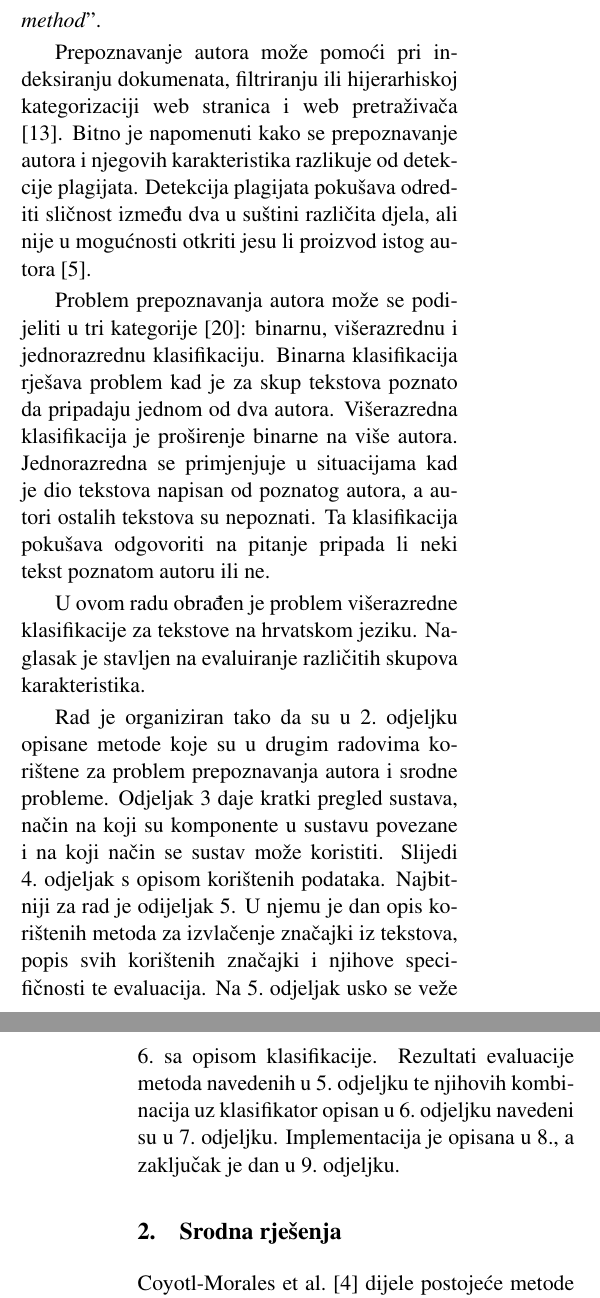
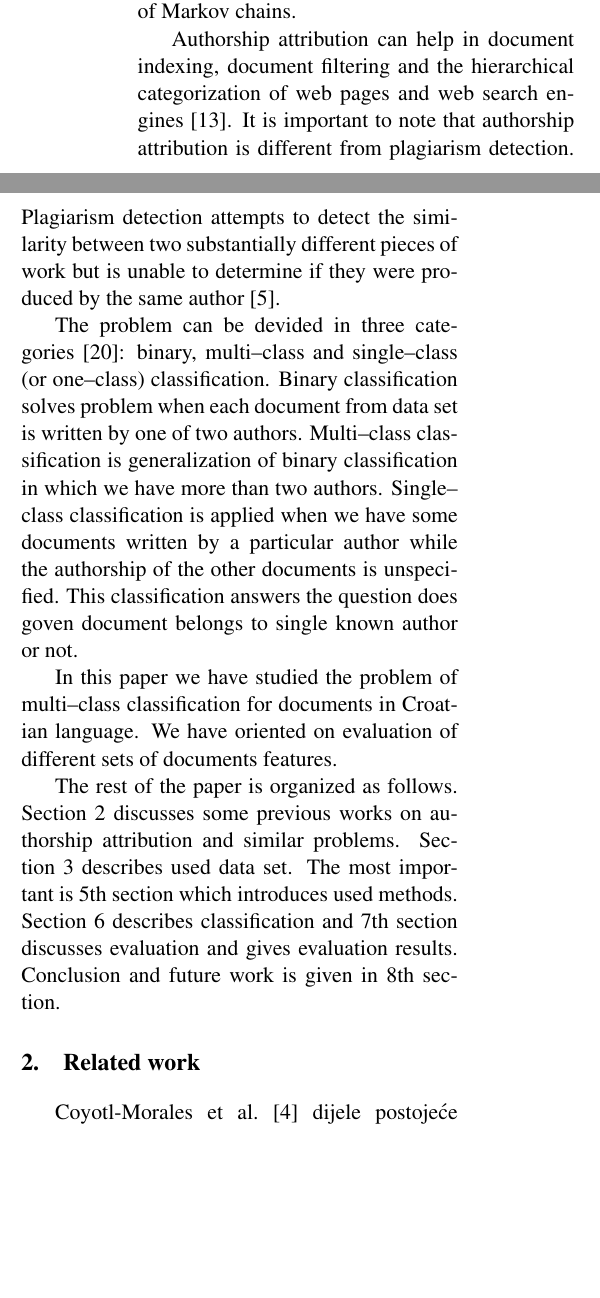
Before and after one commit to ivan444/hr-author-atribution, a LaTeX paper (clanak/clanak.tex): two parts of the columns of pages 1 and 2 of 8 before the commit and two parts of the columns of page 1 of 8 after it, joined at a grey line, cut at the place of the change, the shorter picture padded with empty space. Compiled offline with pdfLaTeX.

Commit message:
- Prevedeni su svi naslovi. - Preveden je uvod.

```diff
--- a/clanak/clanak.tex
+++ b/clanak/clanak.tex
@@ -16,6 +16,7 @@
 \usepackage{enumitem}
 \usepackage{nonfloat}
 \usepackage{url}
+\usepackage{indentfirst}
 % Package used for \author{} command. Feel free to remove
 % if it doesn't suits your needs.
 \usepackage[affil-it]{authblk}
@@ -66,3 +67,5 @@
 \renewcommand\Authand{ \quad }
 \renewcommand\Authands{ \quad }
 
+% Removal of space between affils.
+\setlength{\affilsep}{0em}
@@ -113,5 +121,3 @@ Times New Roman, 11 pt.
 \end{keywords}
 
 \section{Introduction}
-Problem automatiziranog prepoznavanja autora teksta \engl{Authorship Attribution}
-može se promatrati kao problem klasifikacije teksta na temelju njegovih
@@ -125,42 +138,70 @@ prikladnog skupa karakteristika dokumenta koje opisuju stil autora
-obrađuje još od 1915.~godine u radu ``\emph{Izv.~otd.~russkogo jazyka i
-slovesnosti, Imp.~akad.~nauk.}'', Morozov, N., A.~kojem se već 1916.~pridružio
-utemeljitelj teorije Markovljevih lanaca, Markov, A., A.,~radom ``\emph{On some
-application of statistical method}''.
+% \citet{kukushkina2001using} navode da se problem prepoznavanja autora teksta
+% obrađuje još od 1915.~godine u radu ``\emph{Izv.~otd.~russkogo jazyka i
+% slovesnosti, Imp.~akad.~nauk.}'', Morozov, N., A.~kojem se već 1916.~pridružio
+% utemeljitelj teorije Markovljevih lanaca, Markov, A., A.,~radom ``\emph{On some
+% application of statistical method}''.
+\citet{kukushkina2001using} notes that first works on authorship attribution
+problem are ``\emph{Izv.~otd.~russkogo jazyka i slovesnosti, Imp.~akad.~nauk.}'',
+Morozov, N., A.\ from 1915.\  and ``\emph{On some application of statistical
+method}'' from 1916.\ by Markov, A., A., founder of Theory of Markov chains.
 
-Prepoznavanje autora može pomoći pri indeksiranju dokumenata, filtriranju ili
-hijerarhiskoj kategorizaciji web stranica i web pretraživača
-\citep{luyckx2005shallow}. Bitno je napomenuti kako se prepoznavanje autora i
-njegovih karakteristika razlikuje od detekcije plagijata. Detekcija
-plagijata pokušava odrediti sličnost između dva u suštini različita
-djela, ali nije u mogućnosti otkriti jesu li proizvod istog autora
-\citep{de2001mining}.
+% Prepoznavanje autora može pomoći pri indeksiranju dokumenata, filtriranju ili
+% hijerarhiskoj kategorizaciji web stranica i web pretraživača
+% \citep{luyckx2005shallow}. Bitno je napomenuti kako se prepoznavanje autora i
+% njegovih karakteristika razlikuje od detekcije plagijata. Detekcija
+% plagijata pokušava odrediti sličnost između dva u suštini različita
+% djela, ali nije u mogućnosti otkriti jesu li proizvod istog autora
+% \citep{de2001mining}.
+Authorship attribution can help in document indexing, document filtering and the
+hierarchical categorization of web pages and web search engines
+\citep{luyckx2005shallow}. It is important to note that authorship attribution is
+different from plagiarism detection. Plagiarism detection attempts to detect the
+similarity between two substantially different pieces of work but is unable to
+determine if they were produced by the same author \citep{de2001mining}.
 
-Problem prepoznavanja autora može se podijeliti u tri kategorije
-\citep{zhao2005effective}: binarnu, višerazrednu i jednorazrednu klasifikaciju.
-Binarna klasifikacija rješava problem kad je za skup tekstova poznato da
-pripadaju jednom od dva autora. Višerazredna klasifikacija je proširenje
-binarne na više autora. Jednorazredna se primjenjuje u situacijama kad je
-dio tekstova napisan od poznatog autora, a autori ostalih tekstova su
-nepoznati. Ta klasifikacija pokušava odgovoriti na pitanje pripada li neki
-tekst poznatom autoru ili ne.
+% Problem prepoznavanja autora može se podijeliti u tri kategorije
+% \citep{zhao2005effective}: binarnu, višerazrednu i jednorazrednu klasifikaciju.
+% Binarna klasifikacija rješava problem kad je za skup tekstova poznato da
+% pripadaju jednom od dva autora. Višerazredna klasifikacija je proširenje
+% binarne na više autora. Jednorazredna se primjenjuje u situacijama kad je
+% dio tekstova napisan od poznatog autora, a autori ostalih tekstova su
+% nepoznati. Ta klasifikacija pokušava odgovoriti na pitanje pripada li neki
+% tekst poznatom autoru ili ne.
+The problem can be devided in three categories \citep{zhao2005effective}: binary,
+multi--class and single--class (or one--class) classification. Binary
+classification solves problem when each document from data set is written by one
+of two authors. Multi--class classification is generalization of binary
+classification in which we have more than two authors. Single--class
+classification is applied when we have some documents written by a particular
+author while the authorship of the other documents is unspecified. This
+classification answers the question does goven document belongs to single known
+author or not.
 
-U ovom radu obrađen je problem višerazredne klasifikacije za tekstove na
-hrvatskom jeziku. Naglasak je stavljen na evaluiranje različitih skupova
-karakteristika.
+% U ovom radu obrađen je problem višerazredne klasifikacije za tekstove na
+% hrvatskom jeziku. Naglasak je stavljen na evaluiranje različitih skupova
+% karakteristika.
+In this paper we have studied the problem of multi--class classification for
+documents in Croatian language. We have oriented on evaluation of different sets
+of documents features.
 
-% TODO: Srediti (neke stvari su izbačene).
-Rad je organiziran tako da su u 2.~odjeljku opisane metode koje su u drugim
-radovima korištene za problem prepoznavanja autora i srodne probleme. Odjeljak 3
-daje kratki pregled sustava, način na koji su komponente u sustavu povezane i na
-koji način se sustav može koristiti. Slijedi 4.~odjeljak s opisom korištenih
-podataka. Najbitniji za rad je odijeljak 5. U njemu je dan opis korištenih metoda
-za izvlačenje značajki iz tekstova, popis svih korištenih značajki i njihove
-specifičnosti te evaluacija. Na 5.~odjeljak usko se veže 6.~sa opisom
-klasifikacije. Rezultati evaluacije metoda navedenih u 5.~odjeljku te njihovih
-kombinacija uz klasifikator opisan u 6.~odjeljku navedeni su u 7.~odjeljku.
-Implementacija je opisana u 8., a zaključak je dan u 9.~odjeljku.
+% Neke stvari su izbačene
+% Rad je organiziran tako da su u 2.~odjeljku opisane metode koje su u drugim
+% radovima korištene za problem prepoznavanja autora i srodne probleme. Odjeljak 3
+% daje kratki pregled sustava, način na koji su komponente u sustavu povezane i na
+% koji način se sustav može koristiti. Slijedi 4.~odjeljak s opisom korištenih
+% podataka. Najbitniji za rad je odijeljak 5. U njemu je dan opis korištenih metoda
+% za izvlačenje značajki iz tekstova, popis svih korištenih značajki i njihove
+% specifičnosti te evaluacija. Na 5.~odjeljak usko se veže 6.~sa opisom
+% klasifikacije. Rezultati evaluacije metoda navedenih u 5.~odjeljku te njihovih
+% kombinacija uz klasifikator opisan u 6.~odjeljku navedeni su u 7.~odjeljku.
+% Implementacija je opisana u 8., a zaključak je dan u 9.~odjeljku.
+The rest of the paper is organized as follows. Section 2 discusses some previous
+works on authorship attribution and similar problems. Section 3 describes used
+data set. The most important is 5th section which introduces used methods.
+Section 6 describes classification and 7th section discusses evaluation and
+gives evaluation results. Conclusion and future work is given in 8th section.
 
-\section{Srodna rješenja}
+\section{Related work}
 \citet{coyotl2006authorship} dijele postojeće metode prepoznavanja autora
 teksta na tri glavna pristupa:
 \begin{description}
```
Also changed, not shown: clanak/clanak.tex (83 more changed lines).
